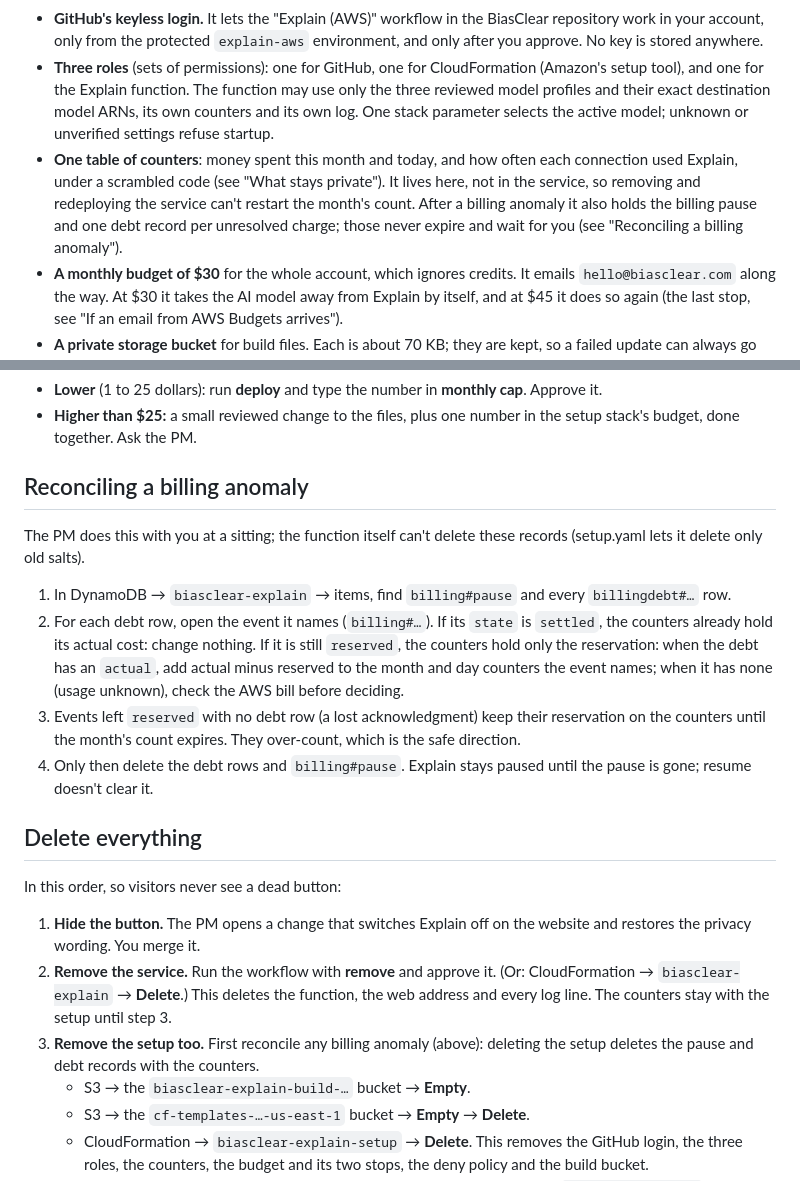
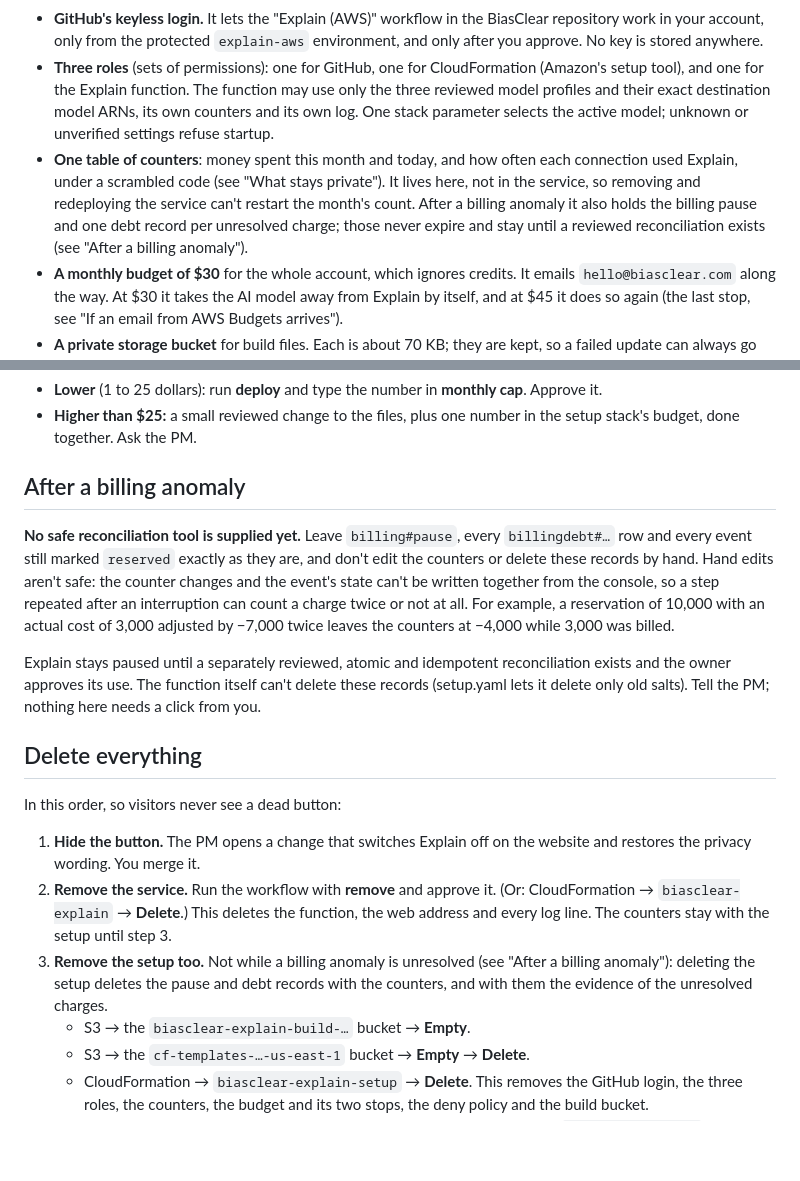
Before and after one commit to biasclear/biasclear, a Markdown page: infra/aws/README.md, 2 parts joined by grey strips. Drawn GitHub-style; blank space fills up the shorter version.

Commit message:
Explain docs: no manual reconciliation recipe; the in-flight figure is an estimate (57f932b re-check)
Jarvis's check of 57f932b found two documentation problems:
1. MEDIUM: the README's "Reconciling a billing anomaly" steps had the
   owner adjust counters and then delete records from the console. The
   counter writes and the event state can't change together there, so a
   step repeated after an interruption miscounts: reserved 10,000 with
   actual 3,000, adjusted by -7,000 twice, leaves -4,000 while 3,000 was
   billed. The recipe is removed. "After a billing anomaly" now says no
   safe reconciliation tool is supplied, to leave the pause, debts and
   reserved events as they are, and that Explain stays paused until a
   separately reviewed atomic, idempotent reconciliation exists. The
   package README, "Delete everything" and SPEC's deletion step agree.
2. SPEC's "about 61" calls in flight was written as a limit. It is now an
   illustrative public-traffic estimate with its assumptions: API Gateway
   throttling is best effort, the direct evaluation invoke bypasses the
   public route, unknown usage isn't measured, and a real overshoot bound
   would need proven billed-token bounds and an enforced shared
   concurrency limit.

Docs only; no new recovery tool. Infra 112 passed; Explain 489/489.

Co-Authored-By: Claude Opus 5.5 <noreply@anthropic.com>

```diff
--- a/infra/aws/README.md
+++ b/infra/aws/README.md
@@ -32,7 +32,7 @@ There are two parts, both in **US East (N. Virginia)**. The model is called thro
 
 - **GitHub's keyless login.** It lets the "Explain (AWS)" workflow in the BiasClear repository work in your account, only from the protected `explain-aws` environment, and only after you approve. No key is stored anywhere.
 - **Three roles** (sets of permissions): one for GitHub, one for CloudFormation (Amazon's setup tool), and one for the Explain function. The function may use only the three reviewed model profiles and their exact destination model ARNs, its own counters and its own log. One stack parameter selects the active model; unknown or unverified settings refuse startup.
-- **One table of counters**: money spent this month and today, and how often each connection used Explain, under a scrambled code (see "What stays private"). It lives here, not in the service, so removing and redeploying the service can't restart the month's count. After a billing anomaly it also holds the billing pause and one debt record per unresolved charge; those never expire and wait for you (see "Reconciling a billing anomaly").
+- **One table of counters**: money spent this month and today, and how often each connection used Explain, under a scrambled code (see "What stays private"). It lives here, not in the service, so removing and redeploying the service can't restart the month's count. After a billing anomaly it also holds the billing pause and one debt record per unresolved charge; those never expire and stay until a reviewed reconciliation exists (see "After a billing anomaly").
 - **A monthly budget of $30** for the whole account, which ignores credits. It emails `hello@biasclear.com` along the way. At $30 it takes the AI model away from Explain by itself, and at $45 it does so again (the last stop, see "If an email from AWS Budgets arrives").
 - **A private storage bucket** for build files. Each is about 70 KB; they are kept, so a failed update can always go back to the one before. Deleting everything empties it.
 
@@ -132,14 +132,11 @@ If Throttle is refused on this account: CloudFormation → `biasclear-explain`
 - **Lower** (1 to 25 dollars): run **deploy** and type the number in **monthly cap**. Approve it.
 - **Higher than $25:** a small reviewed change to the files, plus one number in the setup stack's budget, done together. Ask the PM.
 
-## Reconciling a billing anomaly
+## After a billing anomaly
 
-The PM does this with you at a sitting; the function itself can't delete these records (setup.yaml lets it delete only old salts).
+**No safe reconciliation tool is supplied yet.** Leave `billing#pause`, every `billingdebt#…` row and every event still marked `reserved` exactly as they are, and don't edit the counters or delete these records by hand. Hand edits aren't safe: the counter changes and the event's state can't be written together from the console, so a step repeated after an interruption can count a charge twice or not at all. For example, a reservation of 10,000 with an actual cost of 3,000 adjusted by −7,000 twice leaves the counters at −4,000 while 3,000 was billed.
 
-1. In DynamoDB → `biasclear-explain` → items, find `billing#pause` and every `billingdebt#…` row.
-2. For each debt row, open the event it names (`billing#…`). If its `state` is `settled`, the counters already hold its actual cost: change nothing. If it is still `reserved`, the counters hold only the reservation: when the debt has an `actual`, add actual minus reserved to the month and day counters the event names; when it has none (usage unknown), check the AWS bill before deciding.
-3. Events left `reserved` with no debt row (a lost acknowledgment) keep their reservation on the counters until the month's count expires. They over-count, which is the safe direction.
-4. Only then delete the debt rows and `billing#pause`. Explain stays paused until the pause is gone; resume doesn't clear it.
+Explain stays paused until a separately reviewed, atomic and idempotent reconciliation exists and the owner approves its use. The function itself can't delete these records (setup.yaml lets it delete only old salts). Tell the PM; nothing here needs a click from you.
 
 ## Delete everything
 
@@ -147,7 +144,7 @@ In this order, so visitors never see a dead button:
 
 1. **Hide the button.** The PM opens a change that switches Explain off on the website and restores the privacy wording. You merge it.
 2. **Remove the service.** Run the workflow with **remove** and approve it. (Or: CloudFormation → `biasclear-explain` → **Delete**.) This deletes the function, the web address and every log line. The counters stay with the setup until step 3.
-3. **Remove the setup too.** First reconcile any billing anomaly (above): deleting the setup deletes the pause and debt records with the counters.
+3. **Remove the setup too.** Not while a billing anomaly is unresolved (see "After a billing anomaly"): deleting the setup deletes the pause and debt records with the counters, and with them the evidence of the unresolved charges.
    - S3 → the `biasclear-explain-build-…` bucket → **Empty**.
    - S3 → the `cf-templates-…-us-east-1` bucket → **Empty** → **Delete**.
    - CloudFormation → `biasclear-explain-setup` → **Delete**. This removes the GitHub login, the three roles, the counters, the budget and its two stops, the deny policy and the build bucket.
```
Also changed, not shown: handoff/explain/SPEC.md (+2 -2 lines), packages/explain/README.md (+1 -1 lines).
